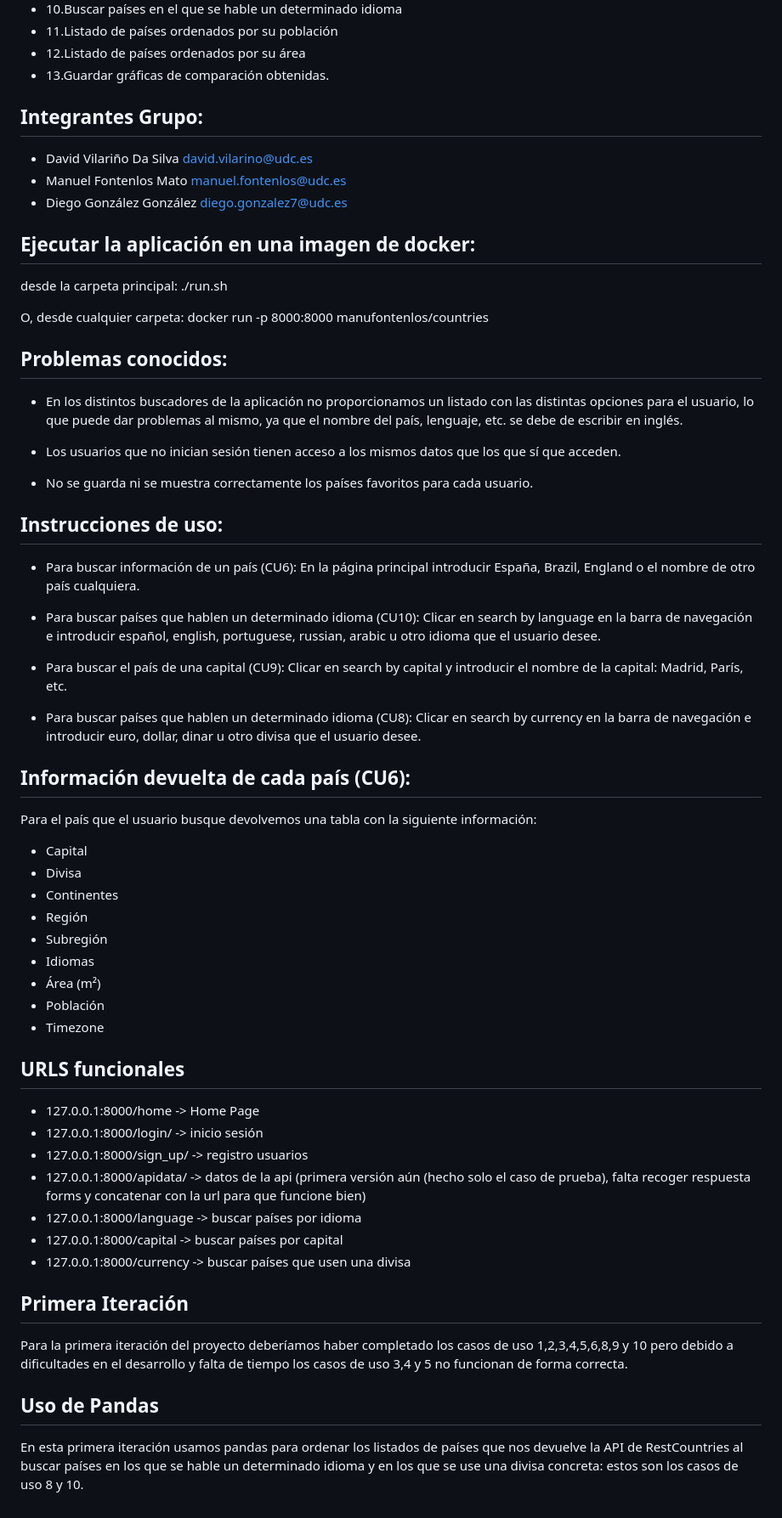
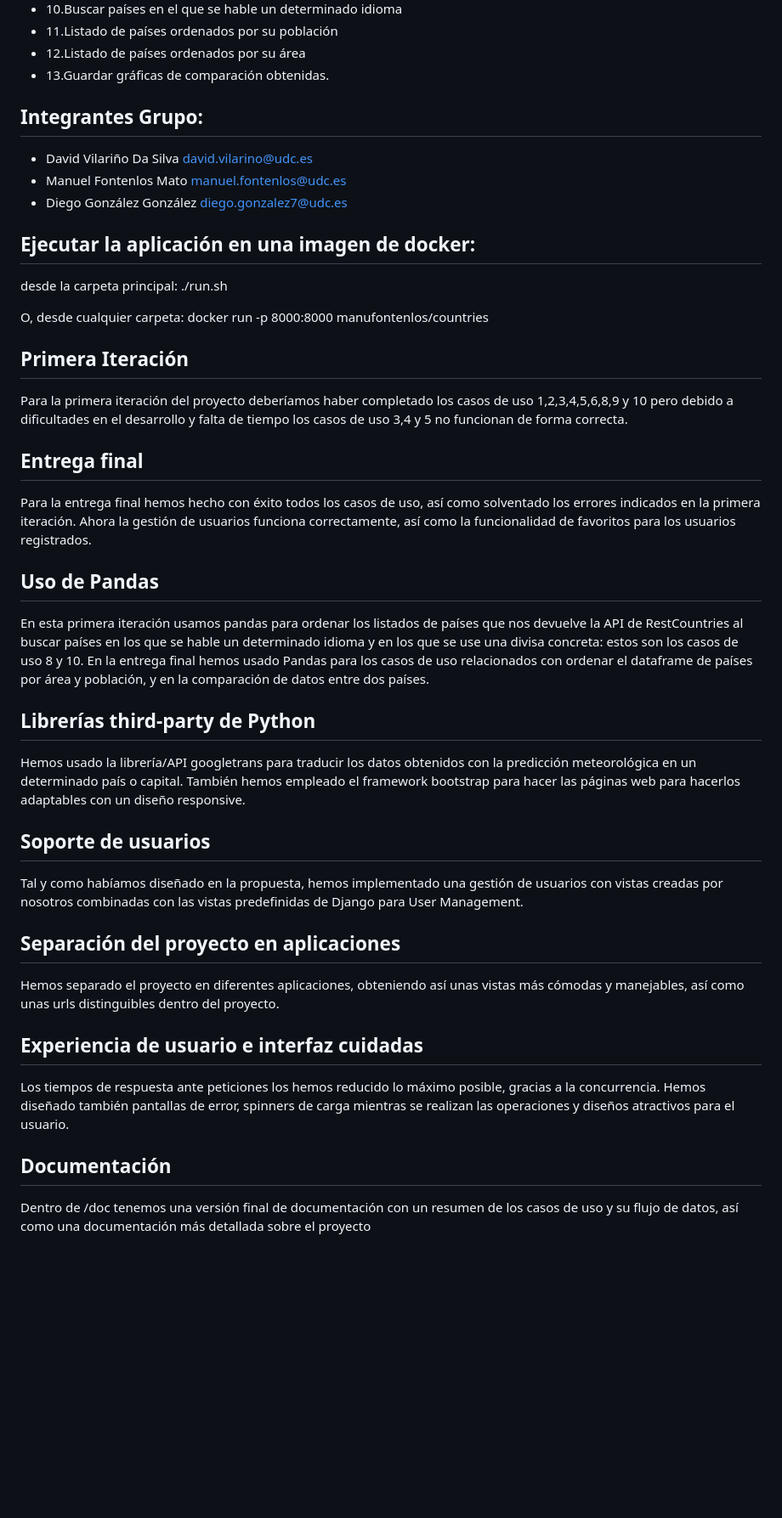
Before and after one commit to diegogonzalez7/Culturalizate, a Markdown page: README.md, the part around the change. Shown at 85% size. Rendered like a GitHub page; blank space fills up the shorter version.

```diff
--- a/README.md
+++ b/README.md
@@ -17,7 +17,6 @@ a todos los países del mundo. Los casos de uso de nuestra aplicación son los s
  - 12.Listado de países ordenados por su área
  - 13.Guardar gráficas de comparación obtenidas.
 
-
 ## Integrantes Grupo:
  - David Vilariño Da Silva david.vilarino@udc.es
  - Manuel Fontenlos Mato manuel.fontenlos@udc.es
@@ -31,54 +30,36 @@ desde la carpeta principal:
 O, desde cualquier carpeta:
 docker run -p 8000:8000 manufontenlos/countries
 
-
-## Problemas conocidos:
-
- - En los distintos buscadores de la aplicación no proporcionamos un listado con las distintas opciones para el usuario, lo que puede dar problemas al mismo, ya que el nombre del país, lenguaje, etc. se debe de escribir en inglés.
-
- - Los usuarios que no inician sesión tienen acceso a los mismos datos que los que sí que acceden.
-
- - No se guarda ni se muestra correctamente los países favoritos para cada usuario.
-
-
-## Instrucciones de uso:
-
- - Para buscar información de un país (CU6): En la página principal introducir España, Brazil, England o el nombre de otro país cualquiera.
-
- - Para buscar países que hablen un determinado idioma (CU10): Clicar en search by language en la barra de navegación e introducir español, english, portuguese, russian, arabic u otro idioma que el usuario desee.
-
- - Para buscar el país de una capital (CU9): Clicar en search by capital y introducir el nombre de la capital: Madrid, París, etc.
-
- - Para buscar países que hablen un determinado idioma (CU8): Clicar en search by currency en la barra de navegación e introducir euro, dollar, dinar u otro divisa que el usuario desee.
-
-## Información devuelta de cada país (CU6):
-
-Para el país que el usuario busque devolvemos una tabla con la siguiente información:
-
- - Capital
- - Divisa
- - Continentes
- - Región
- - Subregión
- - Idiomas
- - Área (m²)
- - Población
- - Timezone
-
-## URLS funcionales
-
- - 127.0.0.1:8000/home -> Home Page
- - 127.0.0.1:8000/login/ -> inicio sesión
- - 127.0.0.1:8000/sign_up/ -> registro usuarios
- - 127.0.0.1:8000/apidata/ -> datos de la api (primera versión aún (hecho solo el caso de prueba), falta recoger respuesta forms y concatenar con la url para que funcione bien)
- - 127.0.0.1:8000/language -> buscar países por idioma
- - 127.0.0.1:8000/capital -> buscar países por capital
- - 127.0.0.1:8000/currency -> buscar países que usen una divisa
-
 ## Primera Iteración
 
 Para la primera iteración del proyecto deberíamos haber completado los casos de uso 1,2,3,4,5,6,8,9 y 10 pero debido a dificultades en el desarrollo y falta de tiempo los casos de uso  3,4 y 5 no funcionan de forma correcta.
 
+## Entrega final
+
+Para la entrega final hemos hecho con éxito todos los casos de uso, así como solventado los errores indicados en la primera iteración. Ahora la gestión de usuarios funciona correctamente, así como la funcionalidad de favoritos para los usuarios registrados.
+
 ## Uso de Pandas
 
 En esta primera iteración usamos pandas para ordenar los listados de países que nos devuelve la API de RestCountries al buscar países en los que se hable un determinado idioma y en los que se use una divisa concreta: estos son los casos de uso 8 y 10.
+En la entrega final hemos usado Pandas para los casos de uso relacionados con ordenar el dataframe de países por área y población, y en la comparación de datos entre dos países.
+
+## Librerías third-party de Python
+
+Hemos usado la librería/API googletrans para traducir los datos obtenidos con la predicción meteorológica en un determinado país o capital.
+También hemos empleado el framework bootstrap para hacer las páginas web para hacerlos adaptables con un diseño responsive.
+
+## Soporte de usuarios
+
+Tal y como habíamos diseñado en la propuesta, hemos implementado una gestión de usuarios con vistas creadas por nosotros combinadas con las vistas predefinidas de Django para User Management.
+
+## Separación del proyecto en aplicaciones
+
+Hemos separado el proyecto en diferentes aplicaciones, obteniendo así unas vistas más cómodas y manejables, así como unas urls distinguibles dentro del proyecto.
+
+## Experiencia de usuario e interfaz cuidadas
+
+Los tiempos de respuesta ante peticiones los hemos reducido lo máximo posible, gracias a la concurrencia. Hemos diseñado también pantallas de error, spinners de carga mientras se realizan las operaciones y diseños atractivos para el usuario.
+
+## Documentación
+
+Dentro de /doc tenemos una versión final de documentación con un resumen de los casos de uso y su flujo de datos, así como una documentación más detallada sobre el proyecto
```
